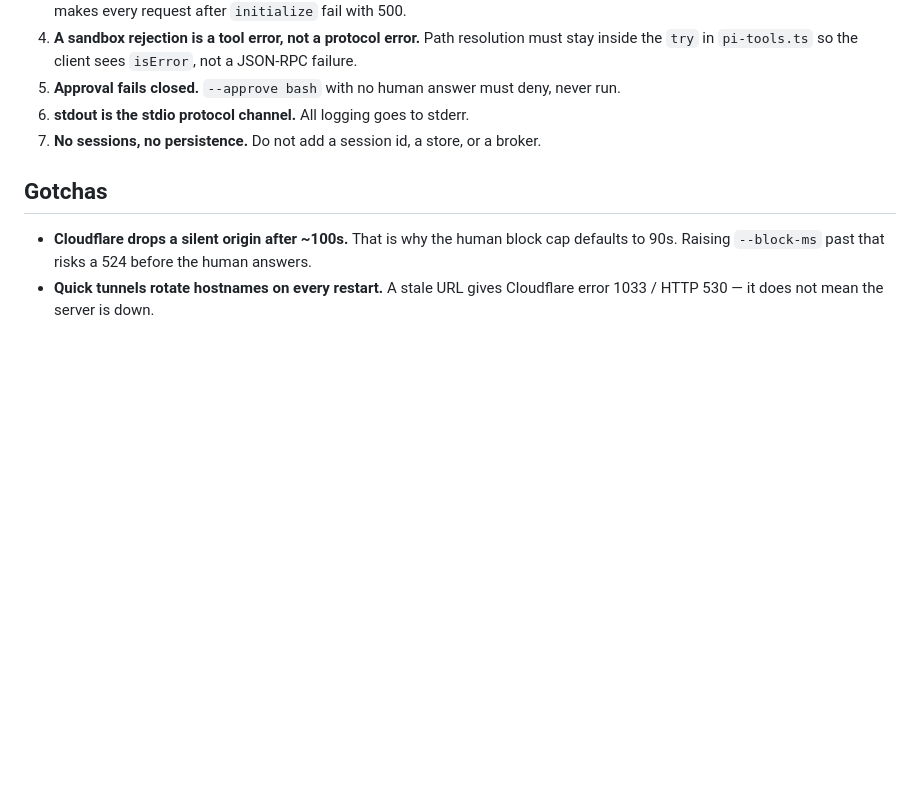
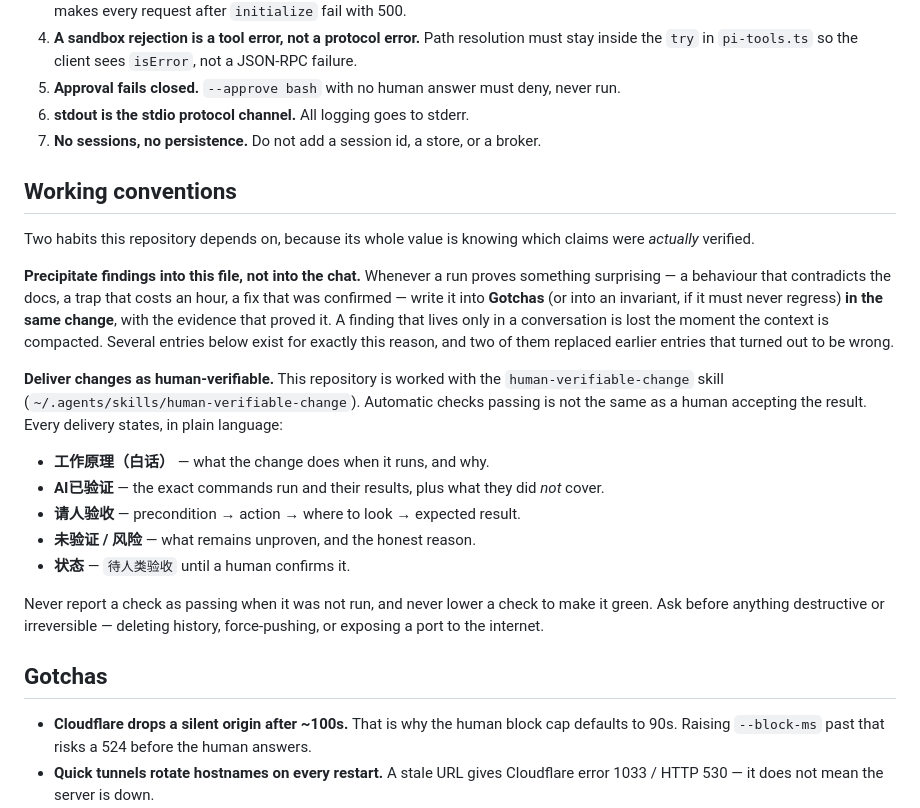
Before and after one commit to Star-233/pi-as-mcp, a Markdown page: AGENTS.md, the part around the change. Drawn GitHub-style; blank space fills up the shorter version.

Commit message:
docs: add the working conventions to AGENTS.md
The conventions were being followed but never written down: findings kept getting added to
Gotchas while the rule that says to do so lived only in the conversation, and every
delivery used the human-verifiable-change format without pointing at it. A convention that
is not in the file does not survive a context reset.

```diff
--- a/AGENTS.md
+++ b/AGENTS.md
@@ -68,6 +68,33 @@ node src/index.ts --root <dir> --http --port 8777 --token <tok> # for a remote c
 6. **stdout is the stdio protocol channel.** All logging goes to stderr.
 7. **No sessions, no persistence.** Do not add a session id, a store, or a broker.
 
+## Working conventions
+
+Two habits this repository depends on, because its whole value is knowing which claims were
+*actually* verified.
+
+**Precipitate findings into this file, not into the chat.** Whenever a run proves something
+surprising — a behaviour that contradicts the docs, a trap that costs an hour, a fix that was
+confirmed — write it into **Gotchas** (or into an invariant, if it must never regress) **in the
+same change**, with the evidence that proved it. A finding that lives only in a conversation is
+lost the moment the context is compacted. Several entries below exist for exactly this reason,
+and two of them replaced earlier entries that turned out to be wrong.
+
+**Deliver changes as human-verifiable.** This repository is worked with the
+`human-verifiable-change` skill (`~/.agents/skills/human-verifiable-change`). Automatic checks
+passing is not the same as a human accepting the result. Every delivery states, in plain
+language:
+
+- **工作原理（白话）** — what the change does when it runs, and why.
+- **AI已验证** — the exact commands run and their results, plus what they did *not* cover.
+- **请人验收** — precondition → action → where to look → expected result.
+- **未验证 / 风险** — what remains unproven, and the honest reason.
+- **状态** — `待人类验收` until a human confirms it.
+
+Never report a check as passing when it was not run, and never lower a check to make it green.
+Ask before anything destructive or irreversible — deleting history, force-pushing, or exposing a
+port to the internet.
+
 ## Gotchas
 
 - **Cloudflare drops a silent origin after ~100s.** That is why the human block cap defaults to
```
